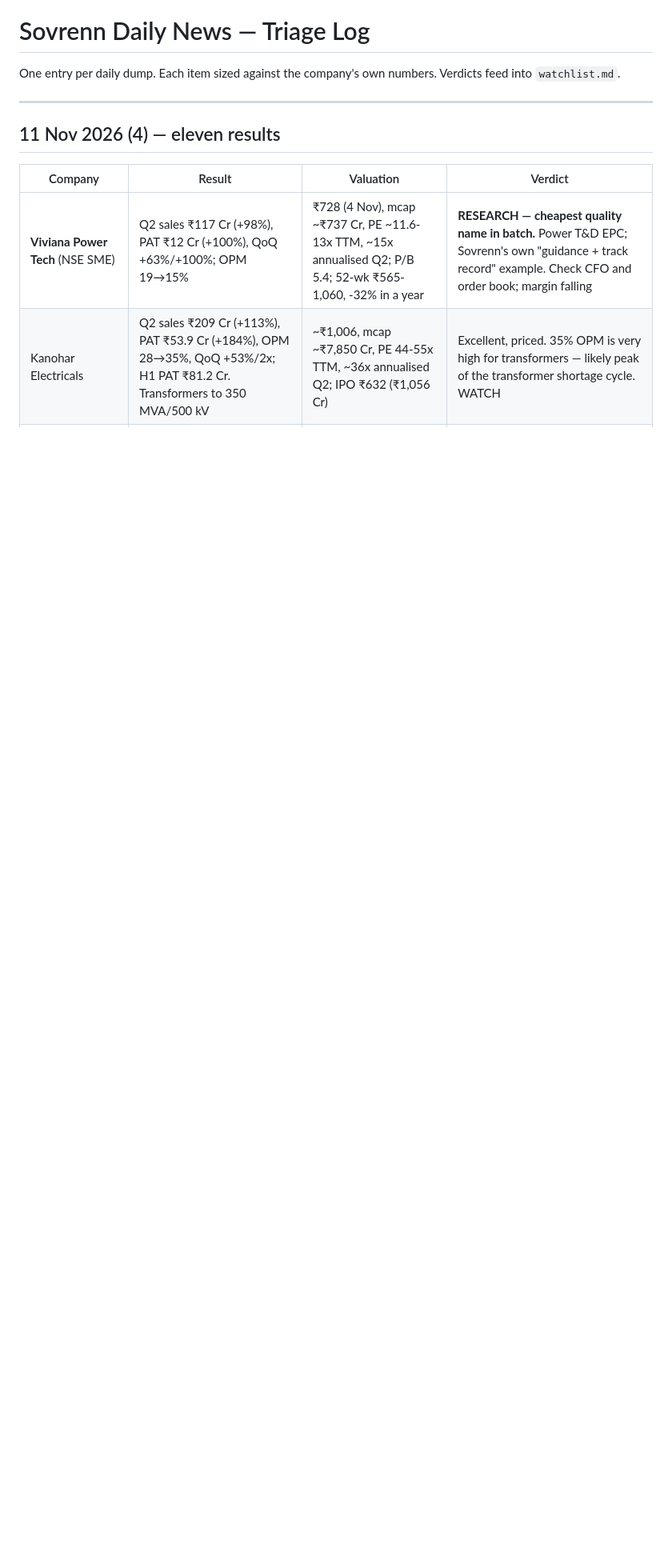
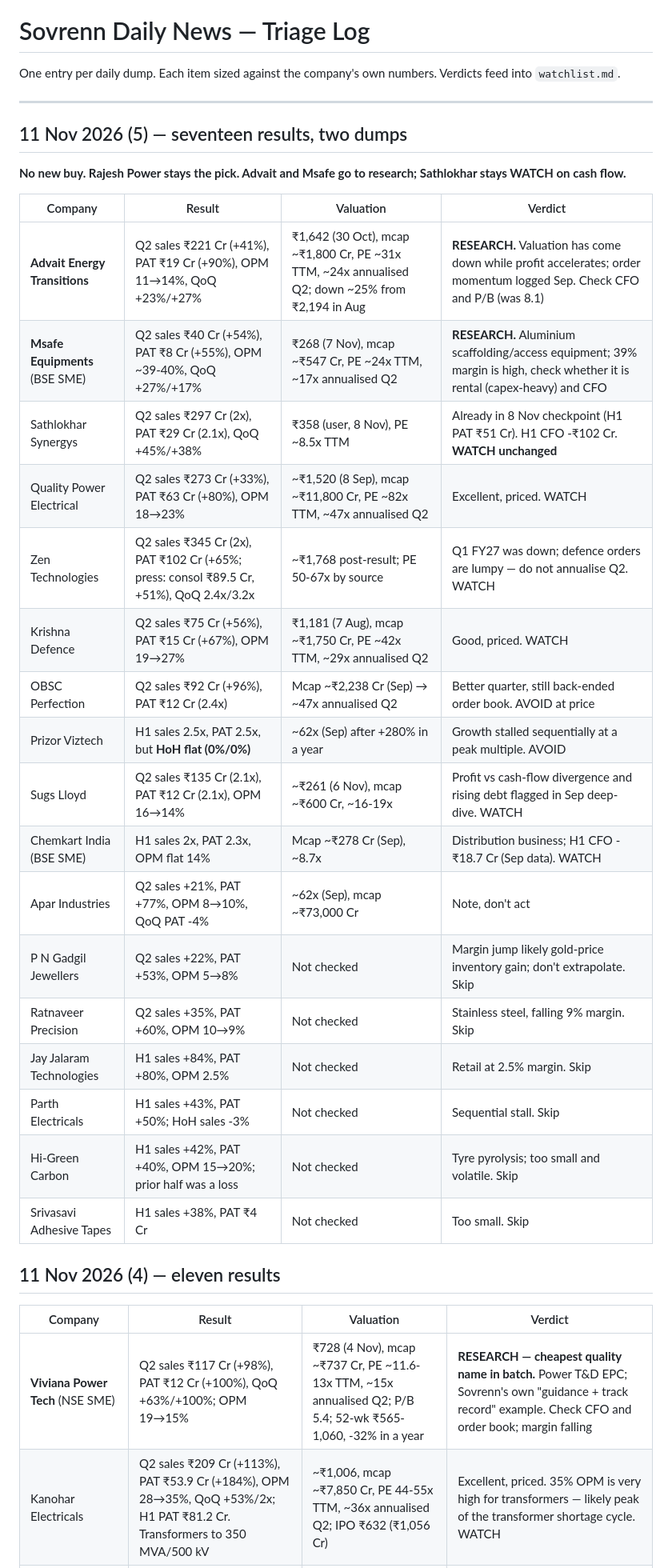
Before and after one commit to drkishorespatil-dev/researchmd, a Markdown page: sovrenn/daily-log.md, the part around the change. Shown at 80% size. GitHub-like rendering; blank space fills up the shorter version.

Commit message:
Log seventeen results; Advait and Msafe to research
No name in the two dumps beats Rajesh Power. Advait has de-rated to
about 24x annualised Q2 while profit nearly doubled, and Msafe runs a
39% margin at about 17x annualised; both go to research pending cash
flow checks. Sathlokhar's Q2 confirms the H1 already logged, but cash
flow still fails, so it stays on watch.

Quality Power, Zen, Krishna Defence and Apar are strong but priced.
OBSC and Prizor stay avoid. Low-margin or tiny names are skipped.

Co-Authored-By: Claude Opus 5.5 <noreply@anthropic.com>
Claude-Session: https://claude.ai/code/session_01UbABVwDGqHH5EoA6eiGBAZ

```diff
--- a/sovrenn/daily-log.md
+++ b/sovrenn/daily-log.md
@@ -4,6 +4,30 @@ One entry per daily dump. Each item sized against the company's own numbers.
 Verdicts feed into `watchlist.md`.
 
 ---
+
+## 11 Nov 2026 (5) — seventeen results, two dumps
+
+**No new buy. Rajesh Power stays the pick. Advait and Msafe go to research; Sathlokhar stays WATCH on cash flow.**
+
+| Company | Result | Valuation | Verdict |
+|---|---|---|---|
+| **Advait Energy Transitions** | Q2 sales ₹221 Cr (+41%), PAT ₹19 Cr (+90%), OPM 11→14%, QoQ +23%/+27% | ₹1,642 (30 Oct), mcap ~₹1,800 Cr, PE ~31x TTM, ~24x annualised Q2; down ~25% from ₹2,194 in Aug | **RESEARCH.** Valuation has come down while profit accelerates; order momentum logged Sep. Check CFO and P/B (was 8.1) |
+| **Msafe Equipments** (BSE SME) | Q2 sales ₹40 Cr (+54%), PAT ₹8 Cr (+55%), OPM ~39-40%, QoQ +27%/+17% | ₹268 (7 Nov), mcap ~₹547 Cr, PE ~24x TTM, ~17x annualised Q2 | **RESEARCH.** Aluminium scaffolding/access equipment; 39% margin is high, check whether it is rental (capex-heavy) and CFO |
+| Sathlokhar Synergys | Q2 sales ₹297 Cr (2x), PAT ₹29 Cr (2.1x), QoQ +45%/+38% | ₹358 (user, 8 Nov), PE ~8.5x TTM | Already in 8 Nov checkpoint (H1 PAT ₹51 Cr). H1 CFO -₹102 Cr. **WATCH unchanged** |
+| Quality Power Electrical | Q2 sales ₹273 Cr (+33%), PAT ₹63 Cr (+80%), OPM 18→23% | ~₹1,520 (8 Sep), mcap ~₹11,800 Cr, PE ~82x TTM, ~47x annualised Q2 | Excellent, priced. WATCH |
+| Zen Technologies | Q2 sales ₹345 Cr (2x), PAT ₹102 Cr (+65%; press: consol ₹89.5 Cr, +51%), QoQ 2.4x/3.2x | ~₹1,768 post-result; PE 50-67x by source | Q1 FY27 was down; defence orders are lumpy — do not annualise Q2. WATCH |
+| Krishna Defence | Q2 sales ₹75 Cr (+56%), PAT ₹15 Cr (+67%), OPM 19→27% | ₹1,181 (7 Aug), mcap ~₹1,750 Cr, PE ~42x TTM, ~29x annualised Q2 | Good, priced. WATCH |
+| OBSC Perfection | Q2 sales ₹92 Cr (+96%), PAT ₹12 Cr (2.4x) | Mcap ~₹2,238 Cr (Sep) → ~47x annualised Q2 | Better quarter, still back-ended order book. AVOID at price |
+| Prizor Viztech | H1 sales 2.5x, PAT 2.5x, but **HoH flat (0%/0%)** | ~62x (Sep) after +280% in a year | Growth stalled sequentially at a peak multiple. AVOID |
+| Sugs Lloyd | Q2 sales ₹135 Cr (2.1x), PAT ₹12 Cr (2.1x), OPM 16→14% | ~₹261 (6 Nov), mcap ~₹600 Cr, ~16-19x | Profit vs cash-flow divergence and rising debt flagged in Sep deep-dive. WATCH |
+| Chemkart India (BSE SME) | H1 sales 2x, PAT 2.3x, OPM flat 14% | Mcap ~₹278 Cr (Sep), ~8.7x | Distribution business; H1 CFO -₹18.7 Cr (Sep data). WATCH |
+| Apar Industries | Q2 sales +21%, PAT +77%, OPM 8→10%, QoQ PAT -4% | ~62x (Sep), mcap ~₹73,000 Cr | Note, don't act |
+| P N Gadgil Jewellers | Q2 sales +22%, PAT +53%, OPM 5→8% | Not checked | Margin jump likely gold-price inventory gain; don't extrapolate. Skip |
+| Ratnaveer Precision | Q2 sales +35%, PAT +60%, OPM 10→9% | Not checked | Stainless steel, falling 9% margin. Skip |
+| Jay Jalaram Technologies | H1 sales +84%, PAT +80%, OPM 2.5% | Not checked | Retail at 2.5% margin. Skip |
+| Parth Electricals | H1 sales +43%, PAT +50%; HoH sales -3% | Not checked | Sequential stall. Skip |
+| Hi-Green Carbon | H1 sales +42%, PAT +40%, OPM 15→20%; prior half was a loss | Not checked | Tyre pyrolysis; too small and volatile. Skip |
+| Srivasavi Adhesive Tapes | H1 sales +38%, PAT ₹4 Cr | Not checked | Too small. Skip |
 
 ## 11 Nov 2026 (4) — eleven results
 
```
